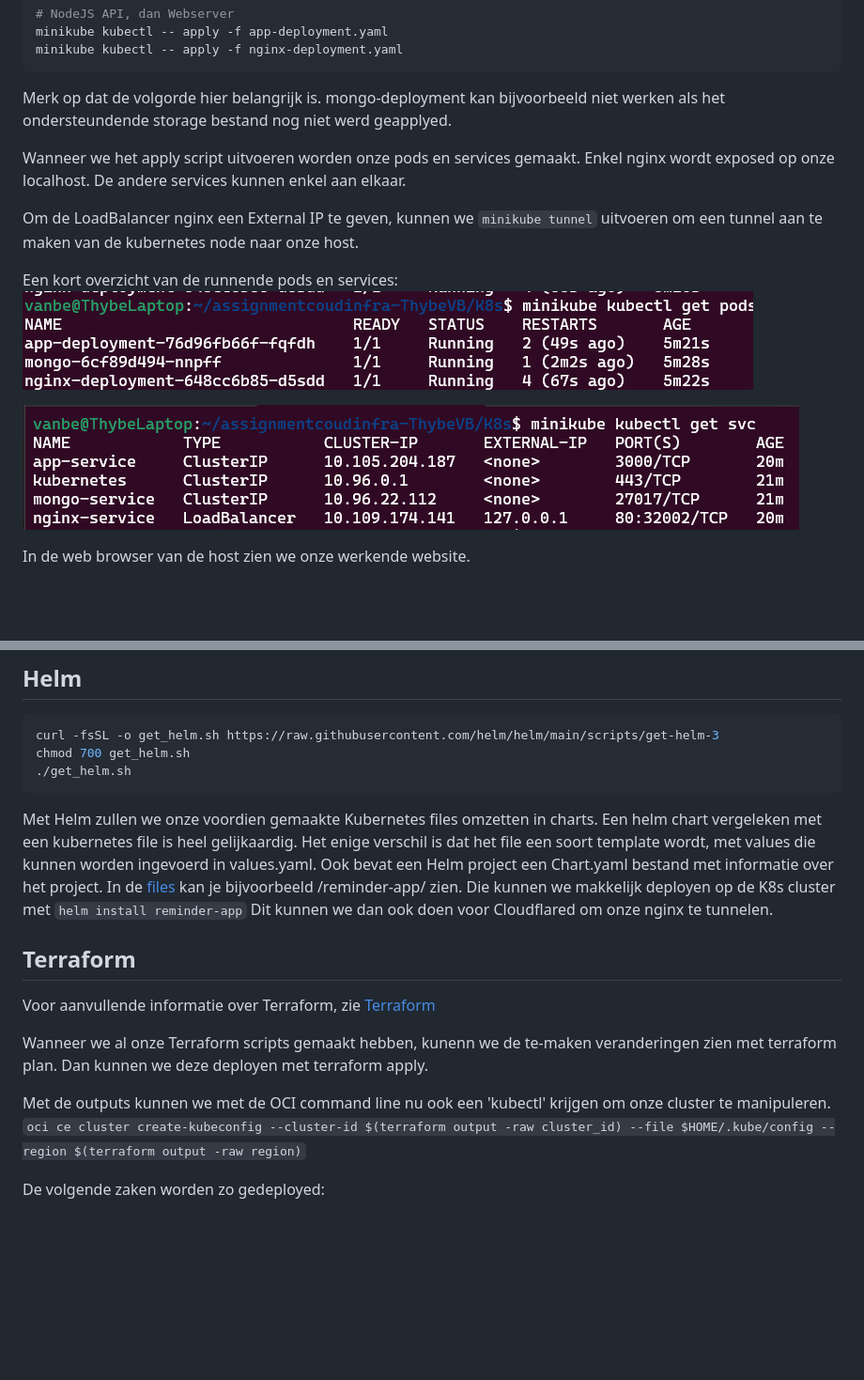
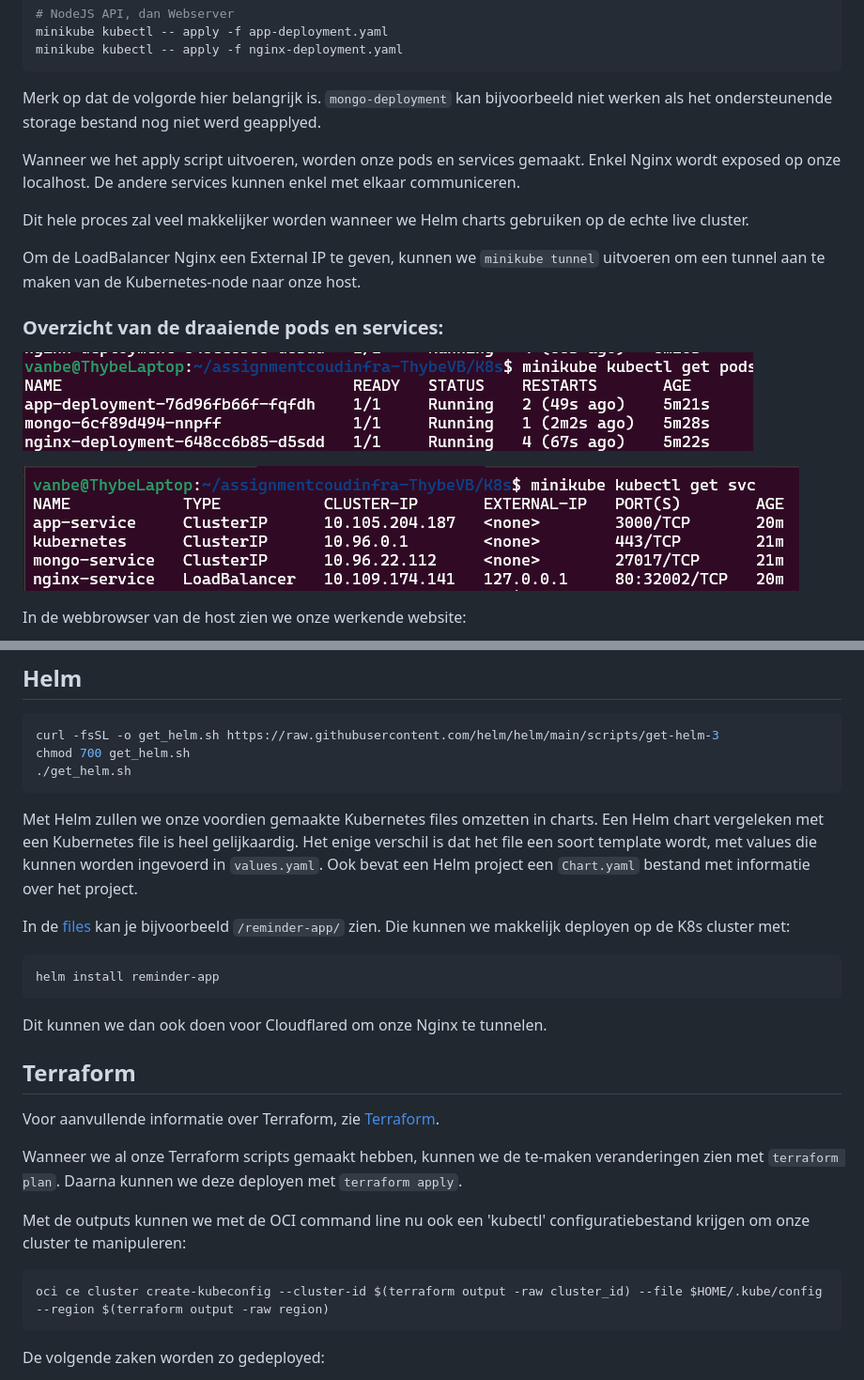
Before and after one commit to ThybeVB/assignmentcloudinfra, a Markdown page: README.md, 2 parts joined by grey strips. Shown: that part at 94% size. Drawn GitHub-style; blank space fills up the shorter version.

````diff
--- a/README.md
+++ b/README.md
@@ -70,18 +69,22 @@ minikube kubectl -- apply -f app-deployment.yaml
 minikube kubectl -- apply -f nginx-deployment.yaml
 ```
 
-Merk op dat de volgorde hier belangrijk is. mongo-deployment kan bijvoorbeeld niet werken als het ondersteundende storage bestand nog niet werd geapplyed.
+Merk op dat de volgorde hier belangrijk is. `mongo-deployment` kan bijvoorbeeld niet werken als het ondersteunende storage bestand nog niet werd geapplyed.
 
-Wanneer we het apply script uitvoeren worden onze pods en services gemaakt. Enkel nginx wordt exposed op onze localhost. De andere services kunnen enkel aan elkaar.
+Wanneer we het apply script uitvoeren, worden onze pods en services gemaakt. Enkel Nginx wordt exposed op onze localhost. De andere services kunnen enkel met elkaar communiceren.
 
-Om de LoadBalancer nginx een External IP te geven, kunnen we `minikube tunnel` uitvoeren om een tunnel aan te maken van de kubernetes node naar onze host.
+Dit hele proces zal veel makkelijker worden wanneer we Helm charts gebruiken op de echte live cluster.
 
-Een kort overzicht van de runnende pods en services:
+Om de LoadBalancer Nginx een External IP te geven, kunnen we `minikube tunnel` uitvoeren om een tunnel aan te maken van de Kubernetes-node naar onze host.
+
+### Overzicht van de draaiende pods en services:
+
 ![Pods](./md-images/pods.png)
 
 ![Services](./md-images/svc.png)
 
-In de web browser van de host zien we onze werkende website.
+In de webbrowser van de host zien we onze werkende website:
+
 ![Website in Minikube](./md-images/minikube-site.png)
 
 ## Cloudflared
@@ -106,17 +109,26 @@ chmod 700 get_helm.sh
 ./get_helm.sh
 ```
 
-Met Helm zullen we onze voordien gemaakte Kubernetes files omzetten in charts. Een helm chart vergeleken met een kubernetes file is heel gelijkaardig. Het enige verschil is dat het file een soort template wordt, met values die kunnen worden ingevoerd in values.yaml. Ook bevat een Helm project een Chart.yaml bestand met informatie over het project.
-In de [files](./Helm/) kan je bijvoorbeeld /reminder-app/ zien. Die kunnen we makkelijk deployen op de K8s cluster met `helm install reminder-app`
-Dit kunnen we dan ook doen voor Cloudflared om onze nginx te tunnelen.
+Met Helm zullen we onze voordien gemaakte Kubernetes files omzetten in charts. Een Helm chart vergeleken met een Kubernetes file is heel gelijkaardig. Het enige verschil is dat het file een soort template wordt, met values die kunnen worden ingevoerd in `values.yaml`. Ook bevat een Helm project een `Chart.yaml` bestand met informatie over het project.
+
+In de [files](./Helm/) kan je bijvoorbeeld `/reminder-app/` zien. Die kunnen we makkelijk deployen op de K8s cluster met:
+
+```bash
+helm install reminder-app
+```
+
+Dit kunnen we dan ook doen voor Cloudflared om onze Nginx te tunnelen.
 
 ## Terraform
 
-Voor aanvullende informatie over Terraform, zie [Terraform](./terraform/EXTRA_INFO.md)
+Voor aanvullende informatie over Terraform, zie [Terraform](./terraform/EXTRA_INFO.md).
 
-Wanneer we al onze Terraform scripts gemaakt hebben, kunenn we de te-maken veranderingen zien met terraform plan. Dan kunnen we deze deployen met terraform apply.
+Wanneer we al onze Terraform scripts gemaakt hebben, kunnen we de te-maken veranderingen zien met `terraform plan`. Daarna kunnen we deze deployen met `terraform apply`.
 
-Met de outputs kunnen we met de OCI command line nu ook een 'kubectl' krijgen om onze cluster te manipuleren.
-`oci ce cluster create-kubeconfig --cluster-id $(terraform output -raw cluster_id) --file $HOME/.kube/config --region $(terraform output -raw region)`
+Met de outputs kunnen we met de OCI command line nu ook een 'kubectl' configuratiebestand krijgen om onze cluster te manipuleren:
+
+```bash
+oci ce cluster create-kubeconfig --cluster-id $(terraform output -raw cluster_id) --file $HOME/.kube/config --region $(terraform output -raw region)
+```
 
 De volgende zaken worden zo gedeployed:
````
Also changed, not shown: other parts of README.md (+45 -36 lines), md-images/ansible_terraform.png (added).
